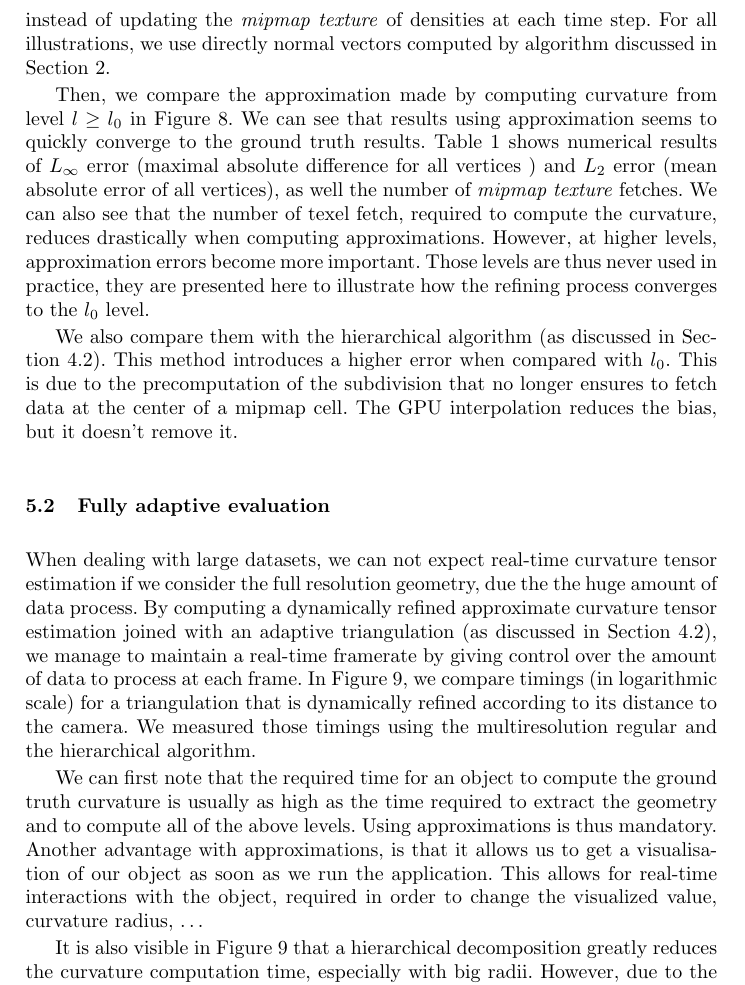
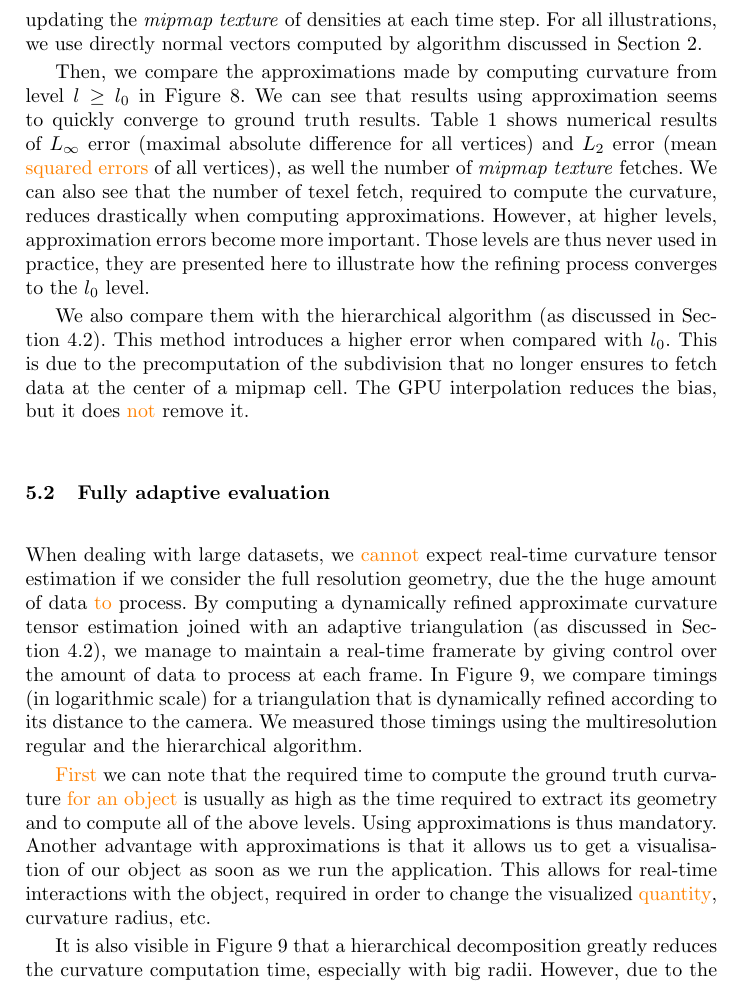
Before and after one commit to dcoeurjo/ICTV, a LaTeX paper (latex/article.tex): part of page 10 of 13, cut so that both start at the same text. Compiled offline with pdfLaTeX.

Commit message:
Working on 5 and 6.

```diff
--- a/latex/article.tex
+++ b/latex/article.tex
@@ -742,3 +735,0 @@ each vertex of a cell to decide if such cell is included or not into
-$\Ball{R}{\vx}\cap \Shape$ instead of updating the \emph{mipmap texture} of
-densities at each time step. For all illustrations, we use directly normal
-vectors computed by algorithm discussed in Section~\ref{sec:curv-tens-estim}.
@@ -745,13 +743,18 @@ vectors computed by algorithm discussed in Section~\ref{sec:curv-tens-estim}.
+of updating the \emph{mipmap texture} of densities at each time
+step. For all illustrations, we use directly normal vectors computed
+by algorithm discussed in Section~\ref{sec:curv-tens-estim}.
 
-Then, we compare the approximation made by computing curvature from level $l \ge
-l_0$ in Figure~\ref{fig:refine}. We can see that results using approximation
-seems to quickly converge to the ground truth results.
-Table~\ref{tab:full-res-stat} shows numerical results of $L_\infty$ error (maximal absolute difference for all vertices )
-and $L_2$ error (mean absolute error of all vertices), as well the number of \emph{mipmap texture}
-fetches. We can also see that the number of texel fetch, required to compute the
-curvature, reduces drastically when computing approximations. However, at higher levels,
-approximation errors become more important. Those levels
-are thus never used in practice, they are presented here to illustrate how the
+Then, we compare the approximations made by computing curvature from
+level $l \ge l_0$ in Figure~\ref{fig:refine}. We can see that results
+using approximation seems to quickly converge to ground truth results.
+Table~\ref{tab:full-res-stat} shows numerical results of $L_\infty$
+error (maximal absolute difference for all vertices) and $L_2$ error
+(mean \Jaco{squared errors} of all vertices), as well the number of
+\emph{mipmap texture} fetches. We can also see that the number of
+texel fetch, required to compute the curvature, reduces drastically
+when computing approximations. However, at higher levels,
+approximation errors become more important. Those levels are thus
+never used in practice, they are presented here to illustrate how the
 refining process converges to the $l_0$ level.
 %We see that levels close to $l_0$
 %lead very few error% than $l_0$,
@@ -762,7 +765,7 @@ We also compare them with the hierarchical algorithm (as discussed in
 Section~\ref{sec:hierarchical}). This method introduces a higher error when compared with
 $l_0$. This is due to the precomputation of the subdivision that no longer
 ensures to fetch data at the center of a mipmap cell.
-The GPU interpolation reduces the bias, but it doesn't remove it.
+The GPU interpolation reduces the bias, but it does \Jaco{not} remove it.
 
 %Bear also in mind that those results were measured on a full resolution
 %triangulation. Since we compute the curvature of each vertices of the final
@@ -777,8 +780,8 @@ The GPU interpolation reduces the bias, but it doesn't remove it.
 
 \subsection{Fully adaptive evaluation}
 
-When dealing with large datasets, we can not expect real-time curvature tensor
-estimation if we consider the full resolution geometry, due the the huge amount of data process. By computing a
+When dealing with large datasets, we \Jaco{cannot} expect real-time curvature tensor
+estimation if we consider the full resolution geometry, due the the huge amount of data \Jaco{to} process. By computing a
 dynamically refined approximate curvature tensor estimation joined with an
 adaptive triangulation (as discussed in Section~\ref{sec:hierarchical}), we
 manage to maintain a real-time framerate by giving control over the amount of
@@ -795,12 +798,14 @@ the hierarchical algorithm.
 %$l_0$. For example, with $R=20$, the approximated visualization at $l_2$ takes
 %only 300ms while the $l_0$ visualization takes more than 4 seconds.
 
-We can first note that the required time for an object to compute the ground truth
-curvature is usually as high as the time required to extract the geometry and to
-compute all of the above levels. Using approximations is thus mandatory.
-Another advantage with approximations, is that it allows us to get a visualisation of our object as soon as we run
-the application. This allows for real-time interactions with the object, required in order to change
-the visualized value, curvature radius, \ldots
+\Jaco{First} we can note that the required time to
+compute the ground truth curvature \Jaco{for an object} is usually as high as the time
+required to extract its geometry and to compute all of the above
+levels. Using approximations is thus mandatory.  Another advantage
+with approximations is that it allows us to get a visualisation of
+our object as soon as we run the application. This allows for
+real-time interactions with the object, required in order to change
+the visualized \Jaco{quantity}, curvature radius, etc.
 
 It is also visible in Figure~\ref{fig:timings} that a hierarchical decomposition greatly reduces the curvature computation
 time, especially with big radii.
```
Also changed, not shown: latex/article.tex (17 more changed lines).
